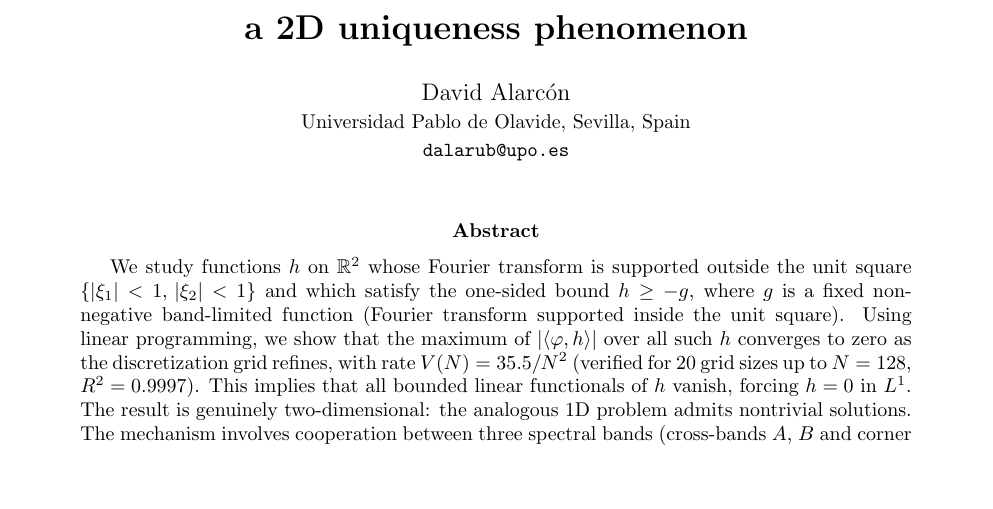
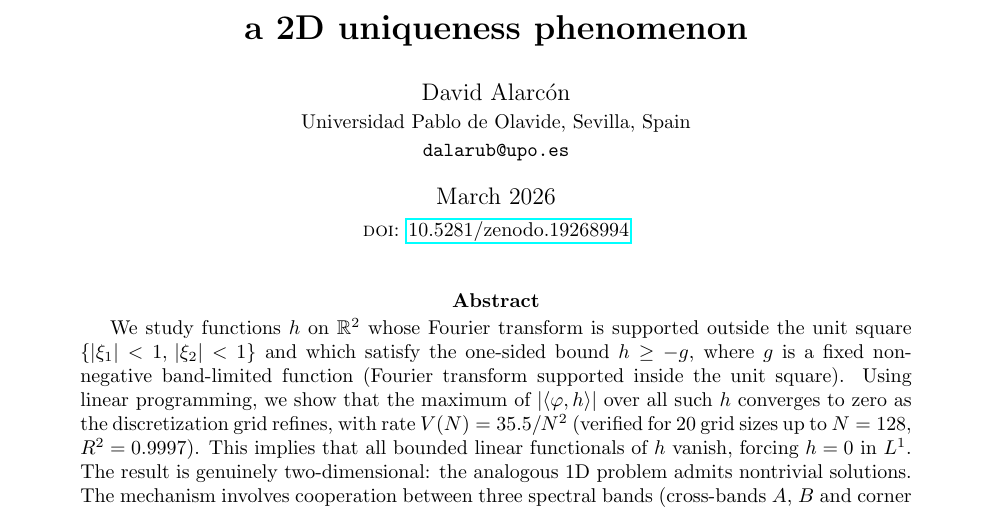
Before and after one commit to dalarconrub/berry-keating-paper-E, a LaTeX paper (main.tex): part of page 1 of 6, cut so that both start at the same text, the shorter picture padded with empty space. Compiled offline with pdfLaTeX.

Commit message:
Add date (March 2026) and Zenodo DOI to title page
Co-Authored-By: Claude Opus 4.6 (1M context) <noreply@anthropic.com>

```diff
--- a/main.tex
+++ b/main.tex
@@ -19,7 +19,8 @@ a 2D uniqueness phenomenon}}
 \small Universidad Pablo de Olavide, Sevilla, Spain\\
 \small \texttt{dalarub@upo.es}}
 
-\date{}
+\date{March 2026\\[2pt]
+\small \textsc{doi}: \href{https://doi.org/10.5281/zenodo.19268994}{10.5281/zenodo.19268994}}
 
 \begin{document}
 \maketitle
```
Also changed, not shown: main.pdf.
